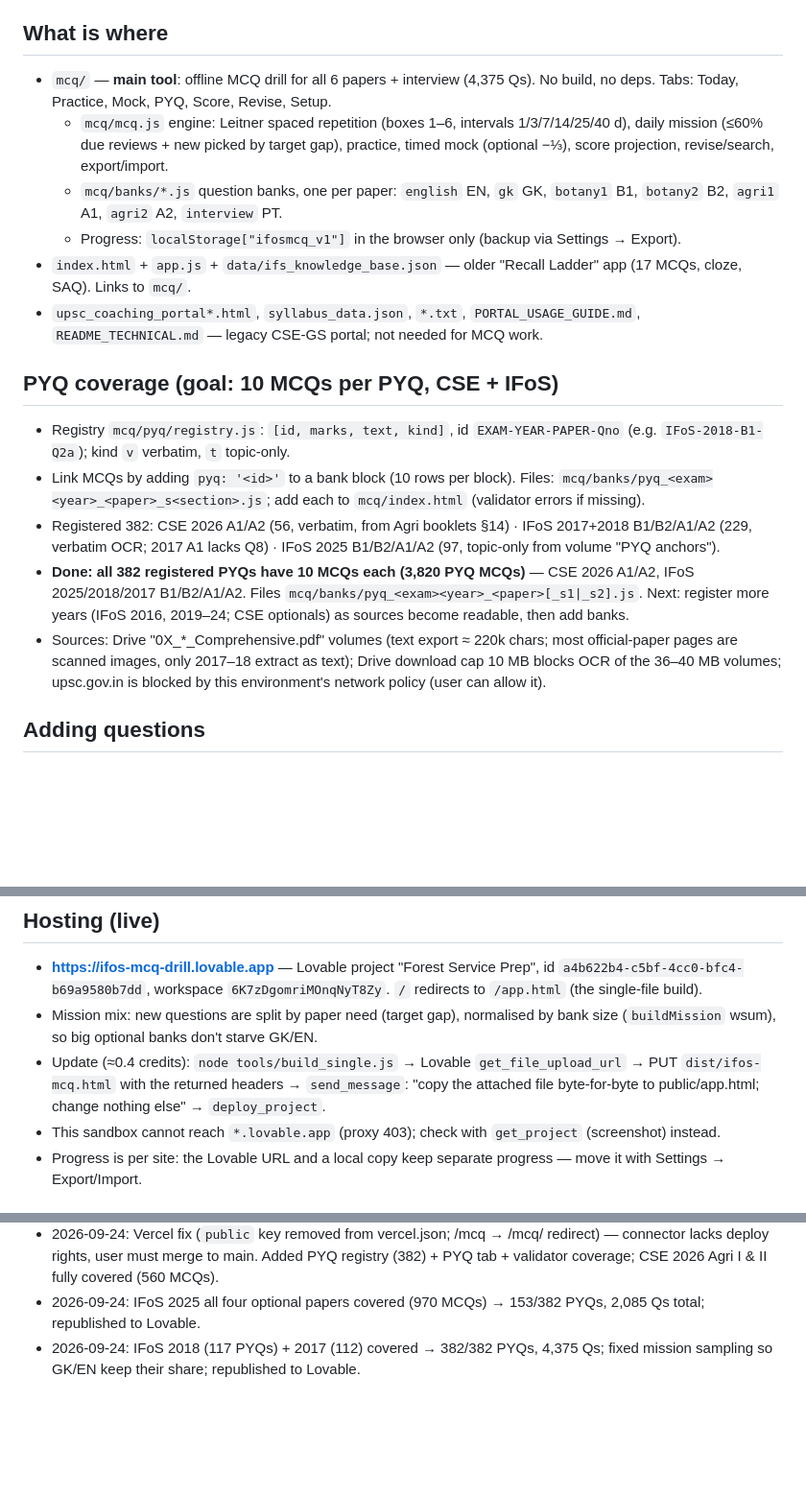
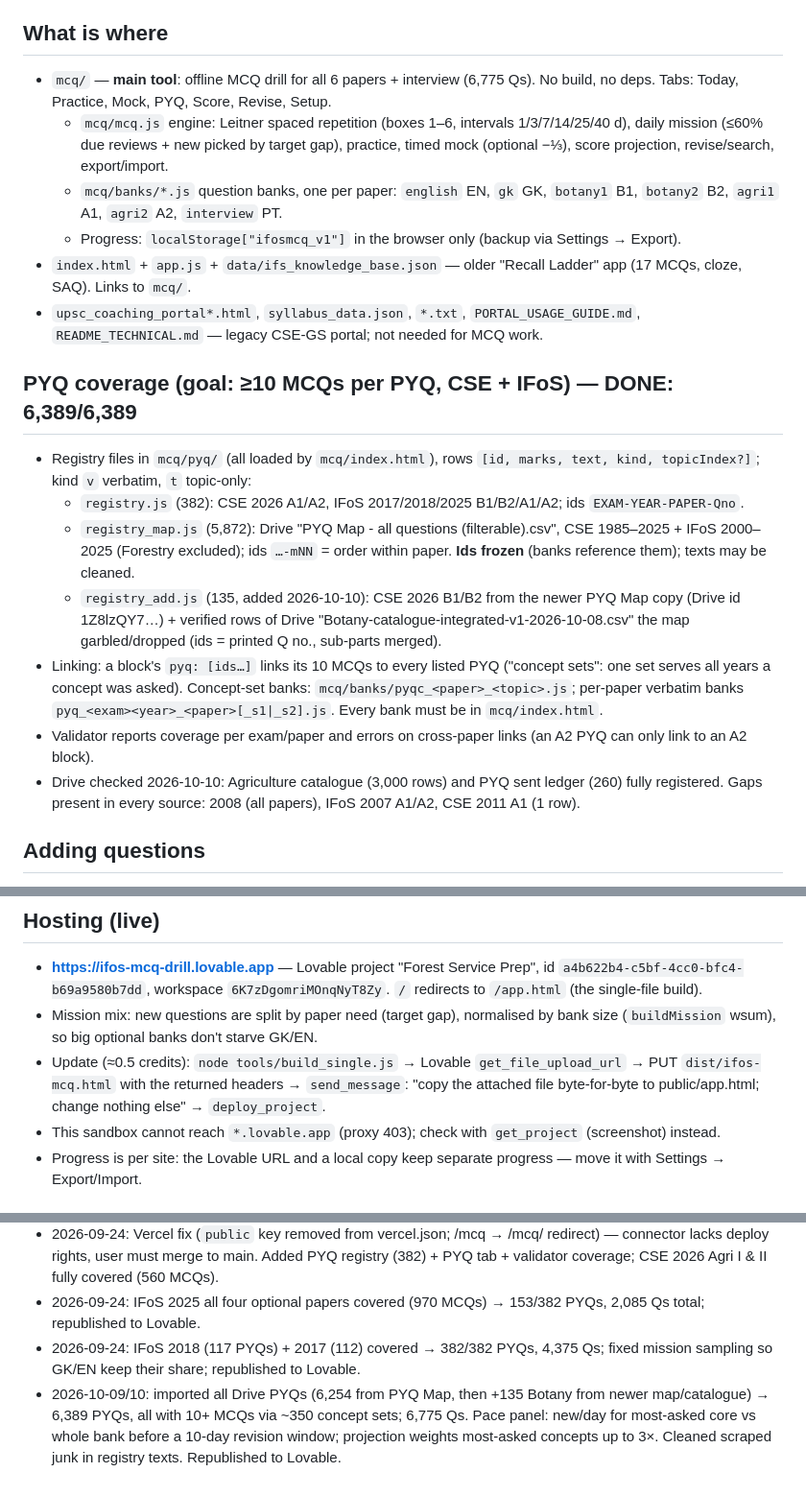
Before and after one commit to akshaywagh1998/Alone, a Markdown page: CLAUDE.md, 3 parts joined by grey strips. Shown at 96% size. GitHub-like rendering; blank space fills up the shorter version.

Commit message:
Docs: PYQ registry layout (6,389 PYQs), concept-set workflow, Drive check, session log
Co-Authored-By: Claude Opus 5.5 <noreply@anthropic.com>
Claude-Session: https://claude.ai/code/session_01Nur6ubmmcoYqTaRJWAGMPs

```diff
--- a/CLAUDE.md
+++ b/CLAUDE.md
@@ -3,19 +3,21 @@
 Goal: IFoS Mains, 22 Nov 2026 — Botany + Agriculture optionals. Targets: optionals 600/800, GK + English 500/600, interview 250/300; overall goal 1250+.
 
 ## What is where
-- `mcq/` — **main tool**: offline MCQ drill for all 6 papers + interview (4,375 Qs). No build, no deps. Tabs: Today, Practice, Mock, PYQ, Score, Revise, Setup.
+- `mcq/` — **main tool**: offline MCQ drill for all 6 papers + interview (6,775 Qs). No build, no deps. Tabs: Today, Practice, Mock, PYQ, Score, Revise, Setup.
   - `mcq/mcq.js` engine: Leitner spaced repetition (boxes 1–6, intervals 1/3/7/14/25/40 d), daily mission (≤60% due reviews + new picked by target gap), practice, timed mock (optional −⅓), score projection, revise/search, export/import.
   - `mcq/banks/*.js` question banks, one per paper: `english` EN, `gk` GK, `botany1` B1, `botany2` B2, `agri1` A1, `agri2` A2, `interview` PT.
   - Progress: `localStorage["ifosmcq_v1"]` in the browser only (backup via Settings → Export).
 - `index.html` + `app.js` + `data/ifs_knowledge_base.json` — older "Recall Ladder" app (17 MCQs, cloze, SAQ). Links to `mcq/`.
 - `upsc_coaching_portal*.html`, `syllabus_data.json`, `*.txt`, `PORTAL_USAGE_GUIDE.md`, `README_TECHNICAL.md` — legacy CSE-GS portal; not needed for MCQ work.
 
-## PYQ coverage (goal: 10 MCQs per PYQ, CSE + IFoS)
-- Registry `mcq/pyq/registry.js`: `[id, marks, text, kind]`, id `EXAM-YEAR-PAPER-Qno` (e.g. `IFoS-2018-B1-Q2a`); kind `v` verbatim, `t` topic-only.
-- Link MCQs by adding `pyq: '<id>'` to a bank block (10 rows per block). Files: `mcq/banks/pyq_<exam><year>_<paper>_s<section>.js`; add each to `mcq/index.html` (validator errors if missing).
-- Registered 382: CSE 2026 A1/A2 (56, verbatim, from Agri booklets §14) · IFoS 2017+2018 B1/B2/A1/A2 (229, verbatim OCR; 2017 A1 lacks Q8) · IFoS 2025 B1/B2/A1/A2 (97, topic-only from volume "PYQ anchors").
-- **Done: all 382 registered PYQs have 10 MCQs each (3,820 PYQ MCQs)** — CSE 2026 A1/A2, IFoS 2025/2018/2017 B1/B2/A1/A2. Files `mcq/banks/pyq_<exam><year>_<paper>[_s1|_s2].js`. Next: register more years (IFoS 2016, 2019–24; CSE optionals) as sources become readable, then add banks.
-- Sources: Drive "0X_*_Comprehensive.pdf" volumes (text export ≈ 220k chars; most official-paper pages are scanned images, only 2017–18 extract as text); Drive download cap 10 MB blocks OCR of the 36–40 MB volumes; upsc.gov.in is blocked by this environment's network policy (user can allow it).
+## PYQ coverage (goal: ≥10 MCQs per PYQ, CSE + IFoS) — DONE: 6,389/6,389
+- Registry files in `mcq/pyq/` (all loaded by `mcq/index.html`), rows `[id, marks, text, kind, topicIndex?]`; kind `v` verbatim, `t` topic-only:
+  - `registry.js` (382): CSE 2026 A1/A2, IFoS 2017/2018/2025 B1/B2/A1/A2; ids `EXAM-YEAR-PAPER-Qno`.
+  - `registry_map.js` (5,872): Drive "PYQ Map - all questions (filterable).csv", CSE 1985–2025 + IFoS 2000–2025 (Forestry excluded); ids `…-mNN` = order within paper. **Ids frozen** (banks reference them); texts may be cleaned.
+  - `registry_add.js` (135, added 2026-10-10): CSE 2026 B1/B2 from the newer PYQ Map copy (Drive id 1Z8lzQY7…) + verified rows of Drive "Botany-catalogue-integrated-v1-2026-10-08.csv" the map garbled/dropped (ids = printed Q no., sub-parts merged).
+- Linking: a block's `pyq: [ids…]` links its 10 MCQs to every listed PYQ ("concept sets": one set serves all years a concept was asked). Concept-set banks: `mcq/banks/pyqc_<paper>_<topic>.js`; per-paper verbatim banks `pyq_<exam><year>_<paper>[_s1|_s2].js`. Every bank must be in `mcq/index.html`.
+- Validator reports coverage per exam/paper and errors on cross-paper links (an A2 PYQ can only link to an A2 block).
+- Drive checked 2026-10-10: Agriculture catalogue (3,000 rows) and PYQ sent ledger (260) fully registered. Gaps present in every source: 2008 (all papers), IFoS 2007 A1/A2, CSE 2011 A1 (1 row).
 
 ## Adding questions
 Row format: `['Question', ['correct', 'wrong', 'wrong', 'wrong'], 0, 'Explanation']`. Put the correct option first; options are shuffled on screen.
@@ -29,7 +31,7 @@ Always run `node tools/validate_banks.js` (schema, duplicates, answer range). Ma
 ## Hosting (live)
 - **https://ifos-mcq-drill.lovable.app** — Lovable project "Forest Service Prep", id `a4b622b4-c5bf-4cc0-bfc4-b69a9580b7dd`, workspace `6K7zDgomriMOnqNyT8Zy`. `/` redirects to `/app.html` (the single-file build).
 - Mission mix: new questions are split by paper need (target gap), normalised by bank size (`buildMission` wsum), so big optional banks don't starve GK/EN.
-- Update (≈0.4 credits): `node tools/build_single.js` → Lovable `get_file_upload_url` → PUT `dist/ifos-mcq.html` with the returned headers → `send_message`: "copy the attached file byte-for-byte to public/app.html; change nothing else" → `deploy_project`.
+- Update (≈0.5 credits): `node tools/build_single.js` → Lovable `get_file_upload_url` → PUT `dist/ifos-mcq.html` with the returned headers → `send_message`: "copy the attached file byte-for-byte to public/app.html; change nothing else" → `deploy_project`.
 - This sandbox cannot reach `*.lovable.app` (proxy 403); check with `get_project` (screenshot) instead.
 - Progress is per site: the Lovable URL and a local copy keep separate progress — move it with Settings → Export/Import.
 
@@ -39,3 +41,4 @@ Always run `node tools/validate_banks.js` (schema, duplicates, answer range). Ma
 - 2026-09-24: Vercel fix (`public` key removed from vercel.json; /mcq → /mcq/ redirect) — connector lacks deploy rights, user must merge to main. Added PYQ registry (382) + PYQ tab + validator coverage; CSE 2026 Agri I & II fully covered (560 MCQs).
 - 2026-09-24: IFoS 2025 all four optional papers covered (970 MCQs) → 153/382 PYQs, 2,085 Qs total; republished to Lovable.
 - 2026-09-24: IFoS 2018 (117 PYQs) + 2017 (112) covered → 382/382 PYQs, 4,375 Qs; fixed mission sampling so GK/EN keep their share; republished to Lovable.
+- 2026-10-09/10: imported all Drive PYQs (6,254 from PYQ Map, then +135 Botany from newer map/catalogue) → 6,389 PYQs, all with 10+ MCQs via ~350 concept sets; 6,775 Qs. Pace panel: new/day for most-asked core vs whole bank before a 10-day revision window; projection weights most-asked concepts up to 3×. Cleaned scraped junk in registry texts. Republished to Lovable.
```
Also changed, not shown: README.md (+3 -3 lines).
